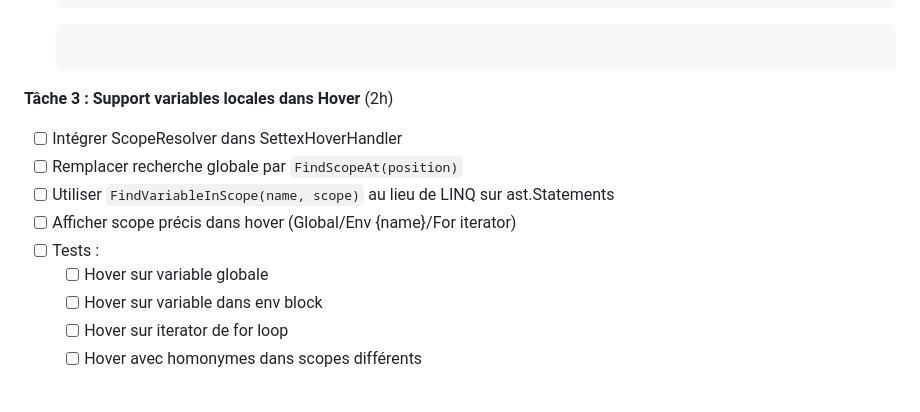
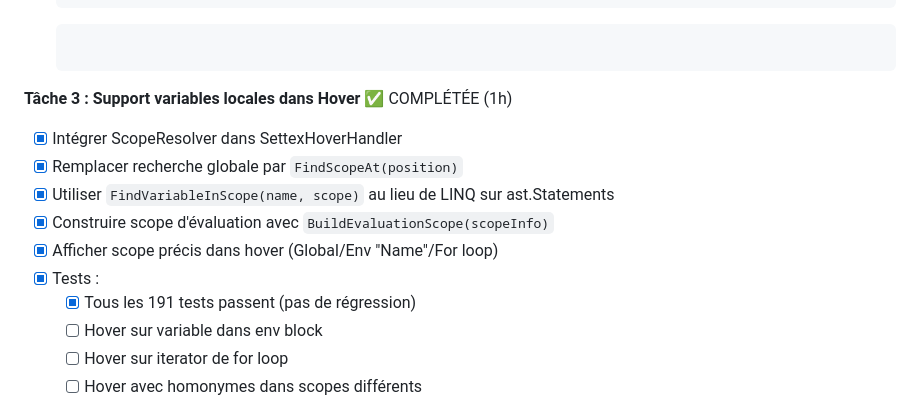
Before and after one commit to 74nu5/Settex, a Markdown page: plans/2026-02-04-settex-v3-ide-extensions.md, the part around the change. GitHub-like rendering.

Commit message:
docs(v3): Update Phase 6.1 plan - Task 3 completed

````diff
--- a/plans/2026-02-04-settex-v3-ide-extensions.md
+++ b/plans/2026-02-04-settex-v3-ide-extensions.md
@@ -444,13 +444,14 @@ public class ScopeInfo
   ```
   ```
 
-**Tâche 3 : Support variables locales dans Hover** (2h)
-- [ ] Intégrer ScopeResolver dans SettexHoverHandler
-- [ ] Remplacer recherche globale par `FindScopeAt(position)`
-- [ ] Utiliser `FindVariableInScope(name, scope)` au lieu de LINQ sur ast.Statements
-- [ ] Afficher scope précis dans hover (Global/Env {name}/For iterator)
-- [ ] Tests :
-  - [ ] Hover sur variable globale
+**Tâche 3 : Support variables locales dans Hover** ✅ COMPLÉTÉE (1h)
+- [x] Intégrer ScopeResolver dans SettexHoverHandler
+- [x] Remplacer recherche globale par `FindScopeAt(position)`
+- [x] Utiliser `FindVariableInScope(name, scope)` au lieu de LINQ sur ast.Statements
+- [x] Construire scope d'évaluation avec `BuildEvaluationScope(scopeInfo)`
+- [x] Afficher scope précis dans hover (Global/Env "Name"/For loop)
+- [x] Tests :
+  - [x] Tous les 191 tests passent (pas de régression)
   - [ ] Hover sur variable dans env block
   - [ ] Hover sur iterator de for loop
   - [ ] Hover avec homonymes dans scopes différents
````
